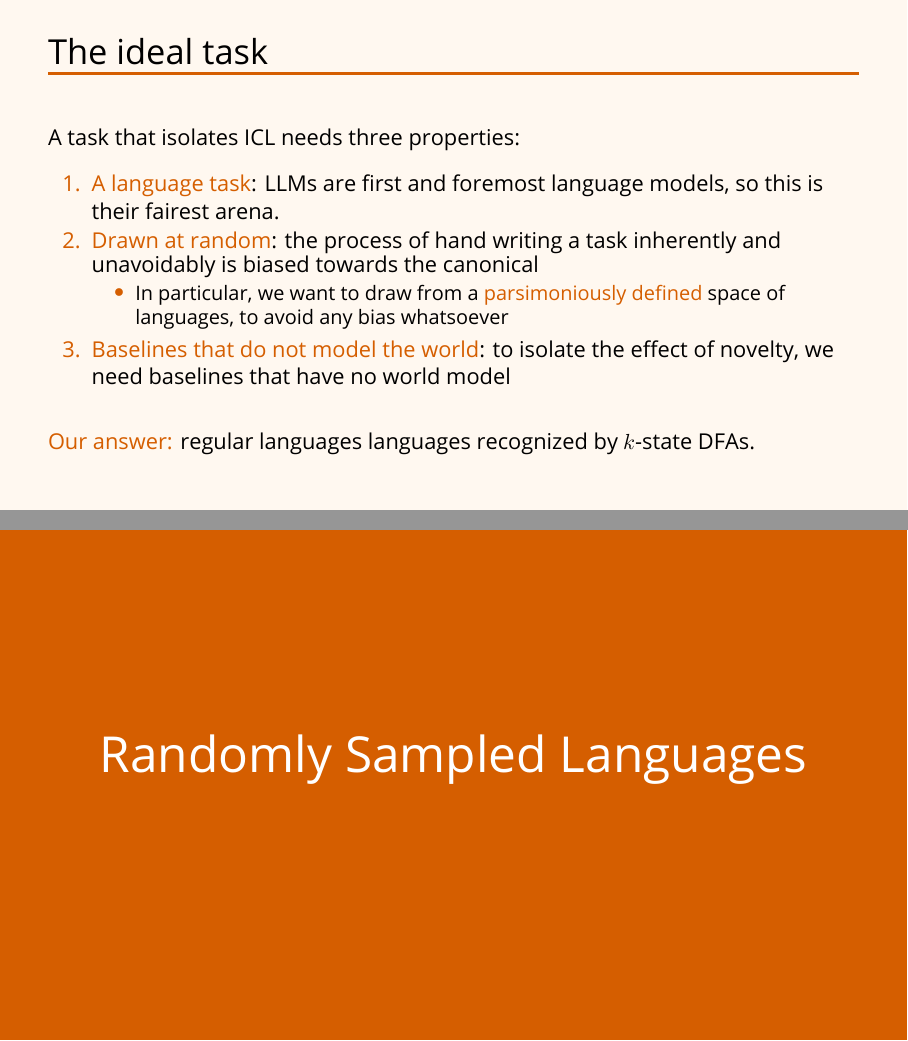
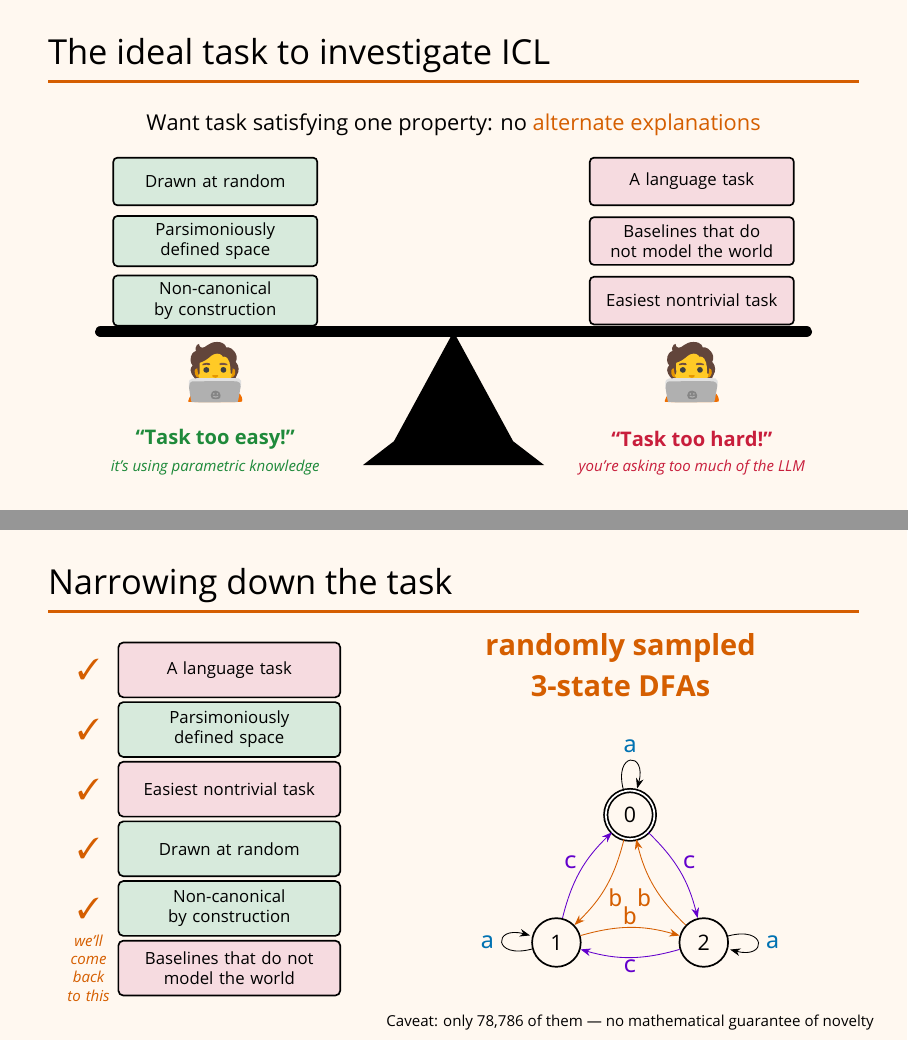
Before and after one commit to kavigupta/evallm, LaTeX slides (presentation/presentation.tex): pages 19 and 20 of 101 before the commit and pages 28 and 40 of 116 after it, joined at a grey line. Compiled offline with LuaLaTeX; a missing font is replaced by an installed copy or a similar font.

Commit message:
update the presentation's first few slides to have way less bullets

```diff
--- a/presentation/presentation.tex
+++ b/presentation/presentation.tex
@@ -14,6 +14,7 @@
 \usetikzlibrary{calc, arrows.meta, positioning, automata, shapes.geometric}
 \usepackage{pifont} % \ding{51} checkmark (Type1 Dingbats, font-independent)
 \newcommand{\yes}{\textcolor{ecgreen}{\ding{51}}}
+\newlength{\altwd} % fixed-width slot for the swapped header word (no reflow)
 
 %% Verbatim prompt listings (generated by generate_prompts.py into generated/).
 \usepackage{listings}
@@ -159,28 +160,87 @@
 
 
 %% ---------------------------------------------------------------- the ideal task
-\begin{frame}{The ideal task}
-  A task that isolates ICL needs three properties:
-  \vspace{0.6em}
-  \begin{enumerate}[<+->]
-    \item \hl{A language task}: LLMs are first and foremost language models,
-          so this is their fairest arena.
-    \item \hl{Drawn at random}: the process of hand writing a task inherently
-          and unavoidably is biased towards the canonical
-          \begin{itemize}[<+->]
-            \item In particular, we want to draw from a \hl{parsimoniously defined}
-                space of languages, to avoid any bias whatsoever
-          \end{itemize}
-    \item \hl{Baselines that do not model the world}: to isolate the effect of novelty, we need
-          baselines that have no world model
-  \end{enumerate}
+%% The three desiderata, posed as a balance: each side is a failure mode, and
+%% the bricks on it are the design choices that guard against that failure. A
+%% level beam = the ideal task sits exactly between too-easy and too-hard.
+\begin{frame}{The ideal task to investigate ICL}
+  \centering
+  %% "...no excuses" -> strike "excuses" -> "...no alternate explanations" (3 beats).
+  %% The swapped word lives in a fixed-width, left-aligned slot (sized to the
+  %% widest variant) so striking/replacing it never reflows the rest of the line.
+  \settowidth{\altwd}{alternate explanations}%
+  Want task satisfying one property:
+  no \makebox[\altwd][l]{\only<1>{excuses}\only<2>{\strikeThrough{excuses}}%
+  \only<3->{\hl{alternate explanations}}}\par
   \vfill
-  \onslide<+->{\hl{Our answer:} regular languages languages recognized by $k$-state DFAs.}
+  \resizebox{0.94\linewidth}{!}{%
+  \begin{tikzpicture}[
+      >=Stealth,
+      brick/.style={draw=evallmText, line width=1pt, rounded corners=2.5pt,
+        minimum height=10mm, text width=40mm, align=center, font=\small,
+        inner sep=4pt},
+      easybrick/.style={brick, fill=ecgreen!18},
+      hardbrick/.style={brick, fill=evallmProp!16},
+      easylabel/.style={font=\large\bfseries, text=ecgreen, align=center},
+      hardlabel/.style={font=\large\bfseries, text=evallmProp, align=center},
+    ]
+
+    %% fixed bounding box so \resizebox scaling is identical across overlays
+    \useasboundingbox (-8,-0.85) rectangle (8,6.2);
+
+    %% Sequence (after the 3 header beats): the balance appears alone, then each
+    %% side is introduced in turn -- person + label, then its italic objection --
+    %% and only then do the bricks start stacking.
+    %% (4) balance alone. Pedestal is a single polygon (no seam).
+    \only<4->{
+      \fill[evallmText] (-1.9,-0.5) -- (1.9,-0.5) -- (1.25,0) -- (0,2.3) -- (-1.25,0) -- cycle;
+      \draw[line width=7pt, evallmText, line cap=round] (-7.4,2.3) -- (7.4,2.3);
+    }
+    %% (5) easy person + label; (6) its objection, in light italics.
+    %% The "technologist" emoji is the same gender-neutral Noto glyph both sides.
+    \node<5-> at (-5,1.45) {\includegraphics[height=1.35cm]{images/technologist}};
+    \node<5->[easylabel] at (-5,0.05) {``Task too easy!''};
+    \node<6->[font=\footnotesize\itshape, text=ecgreen] at (-5,-0.55)
+      {it's using parametric knowledge};
+    %% (7) hard person + label; (8) its objection.
+    \node<7-> at ( 5,1.45) {\includegraphics[height=1.35cm]{images/technologist}};
+    \node<7->[hardlabel] at ( 5,0.05) {``Task too hard!''};
+    \node<8->[font=\footnotesize\itshape, text=evallmProp] at ( 5,-0.55)
+      {you're asking too much of the LLM};
+
+    %% (9-) bricks appear one at a time, top-to-bottom: easy side, then hard side
+    \node<9-> [easybrick] at (-5,5.45) {Drawn at random};
+    \node<10->[easybrick] at (-5,4.20) {Parsimoniously defined space};
+    \node<11->[easybrick] at (-5,2.95) {Non-canonical by construction};
+
+    \node<12->[hardbrick] at ( 5,5.45) {A language task};
+    \node<13->[hardbrick] at ( 5,4.20) {Baselines that do not model the world};
+    \node<14->[hardbrick] at ( 5,2.95) {Easiest nontrivial task};
+  \end{tikzpicture}}
+  \vfill
 \end{frame}
 
-%% ================================================================ SETUP
-\headerslide{Randomly Sampled Languages}
+%% ---------------------------------------------------------------- deriving the task
+%% The six desiderata (bricks) move to a column on the left; we tick them off as
+%% the design narrows: formal languages -> regular -> 3-state DFA -> randomly
+%% sampled. The Chomsky hierarchy and a 3-state DFA grow on the right.
+\begin{frame}{Narrowing down the task}
+  \centering
+  \resizebox{\linewidth}{!}{%
+  \begin{tikzpicture}[
+      >=Stealth,
+      brk/.style={rounded corners=3pt, draw=evallmText, line width=1pt,
+        text width=4.3cm, align=center, minimum height=1.15cm, font=\small,
+        inner sep=5pt},
+      easy/.style={brk, fill=ecgreen!18},
+      hard/.style={brk, fill=evallmProp!16},
+      easyhi/.style={brk, fill=ecgreen, text=white},
+      hardhi/.style={brk, fill=evallmProp, text=white},
+      hlbox/.style={rounded corners=4pt, draw=evallmText, line width=1pt},
+      hlab/.style={font=\normalsize, text=evallmText},
+      tophead/.style={font=\LARGE\bfseries, text=evallmHighlight},
+      chk/.style={font=\LARGE, text=evallmHighlight},
+    ]
+    %% full-bleed box: blocks hug the left edge, the diagram runs to the right edge
+    \useasboundingbox (-1.0,-0.5) rectangle (16.0,8.0);
 
-%% ---------------------------------------------------------------- why 3-state DFAs
-\begin{frame}{Why 3-state DFAs?}
-  \begin{columns}[T]
@@ -210 +248,7 @@
+    \node[hard] (b1) at (2.8,7.10) {A language task};
+    \node[easy] (b2) at (2.8,5.85) {Parsimoniously defined space};
+    \node[hard] (b3) at (2.8,4.60) {Easiest nontrivial task};
+    \node[easy] (b4) at (2.8,3.35) {Drawn at random};
+    \node[easy] (b5) at (2.8,2.10) {Non-canonical by construction};
+    \node[hard] (b6) at (2.8,0.85) {Baselines that do not model the world};
 
@@ -215 +256,4 @@
+    \node<2-3>[hardhi] at (2.8,7.10) {A language task};
+    \node<2-3>[easyhi] at (2.8,5.85) {Parsimoniously defined space};
+    \node<6-7>[hardhi] at (2.8,4.60) {Easiest nontrivial task};
 
@@ -220 +261,6 @@
+    \node<4->[chk] at (-0.15,7.10) {\ding{51}};
+    \node<4->[chk] at (-0.15,5.85) {\ding{51}};
+    \node<8->[chk] at (-0.15,4.60) {\ding{51}};
+    \node<9->[chk] at (-0.15,3.35) {\ding{51}};
+    \node<9->[chk] at (-0.15,2.10) {\ding{51}};
 
@@ -234,3 +268,48 @@
+    \node<9->[tophead]  at (11.0,7.55) {randomly sampled};
+    \node<3-7>[tophead] at (11.0,6.75) {formal languages};
+    \node<8->[tophead]  at (11.0,6.75) {3-state DFAs};
+    \node<7>[font=\normalsize, text=evallmText, align=center] at (11.0,5.85)
+      {2 states $=$ trivial:\\ no distinction between state and output};
+
+    %% ===== RIGHT: Chomsky hierarchy (overlays 5-9; it is replaced by the DFA) =====
+    \draw<5-9>[hlbox] (7.5,0.55) rectangle (14.9,5.30);
+    \node<5-9>[hlab] at (11.2,5.02) {Recursively enumerable};
+    \draw<5-9>[hlbox] (8.1,1.05) rectangle (14.3,4.80);
+    \node<5-9>[hlab] at (11.2,4.52) {Context-sensitive};
+    \draw<5-9>[hlbox] (8.7,1.55) rectangle (13.7,4.30);
+    \node<5-9>[hlab] at (11.2,4.02) {Context-free};
+    \draw<5-9>[hlbox] (9.5,2.20) rectangle (12.9,3.55);
+    \node<5-9>[hlab] at (11.2,2.85) {Regular};
+    %% highlight Regular from overlay 6
+    \fill<6-9>[evallmHighlight, rounded corners=4pt] (9.5,2.20) rectangle (12.9,3.55);
+    \node<6-9>[font=\normalsize, text=white] at (11.2,2.85) {Regular};
+
+    %% ===== RIGHT: the 3-state DFA (overlay 10) takes the hierarchy's place =====
+    \node<10-> at (11.2,3.25) {\resizebox{6.6cm}{!}{%
+      \begin{tikzpicture}[>=Stealth,
+          st/.style={circle, draw=evallmText, line width=0.8pt, minimum size=8mm, font=\small},
+          acc/.style={st, double, double distance=0.8pt}]
+        \node[acc] (s0) at (90:14mm)  {0};
+        \node[st]  (s1) at (210:14mm) {1};
+        \node[st]  (s2) at (-30:14mm) {2};
+        \draw[ecblue,->]   (s0) edge[loop above] node[above]{\symA} (s0);
+        \draw[ecblue,->]   (s1) edge[loop left]  node[left]{\symA}  (s1);
+        \draw[ecblue,->]   (s2) edge[loop right] node[right]{\symA} (s2);
+        \draw[ecorange,->] (s0) to[bend left=16] node[auto,inner sep=1pt]{\symB} (s1);
+        \draw[ecorange,->] (s1) to[bend left=16] node[auto,inner sep=1pt]{\symB} (s2);
+        \draw[ecorange,->] (s2) to[bend left=16] node[auto,inner sep=1pt]{\symB} (s0);
+        \draw[ecpurple,->] (s0) to[bend left=16] node[auto,inner sep=1pt]{\symC} (s2);
+        \draw[ecpurple,->] (s2) to[bend left=16] node[auto,inner sep=1pt]{\symC} (s1);
+        \draw[ecpurple,->] (s1) to[bend left=16] node[auto,inner sep=1pt]{\symC} (s0);
+      \end{tikzpicture}}};
+    %% caveat, revealed right under the DFA (overlay 11)
+    \node<11->[font=\footnotesize, text=evallmText, align=center] at (11.2,-0.3)
+      {Caveat: only 78{,}786 of them --- no mathematical guarantee of novelty};
+
+    %% ===== final beat: flag the one still-open desideratum, in the check column =====
+    \node<12->[font=\footnotesize\itshape, text=evallmHighlight, align=center,
+      text width=1.4cm] at (-0.15,0.85) {we'll come back to this};
+  \end{tikzpicture}}
 \end{frame}
 
 %% ================================================================ BASELINES
```
Also changed, not shown: presentation/Makefile, presentation/images/technologist.pdf (added), presentation/images/technologist.svg (added), presentation/presentation.tex (48 more changed lines), 1 other file.
